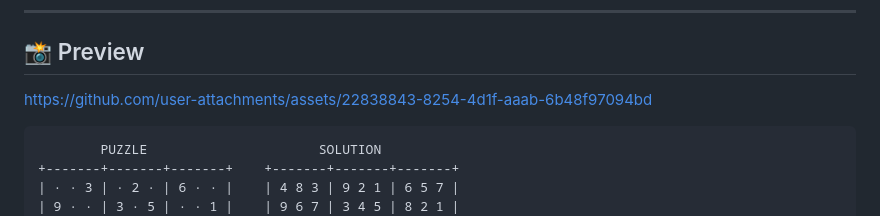
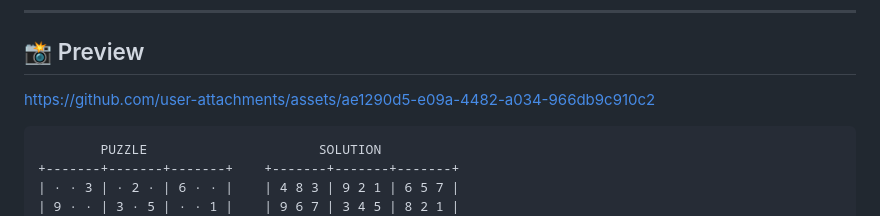
Before and after one commit to ZohaAshraf/ai-sudoku-solver, a Markdown page: README.md, the part around the change. Drawn GitHub-style.

````diff
--- a/README.md
+++ b/README.md
@@ -18,10 +18,7 @@ Solves any valid 9×9 puzzle using Backtracking, AC-3 Arc Consistency, MRV, Degr
 
 ## 📸 Preview
 
-
-https://github.com/user-attachments/assets/22838843-8254-4d1f-aaab-6b48f97094bd
-
-
+https://github.com/user-attachments/assets/ae1290d5-e09a-4482-a034-966db9c910c2
 
 ```
         PUZZLE                      SOLUTION
````
